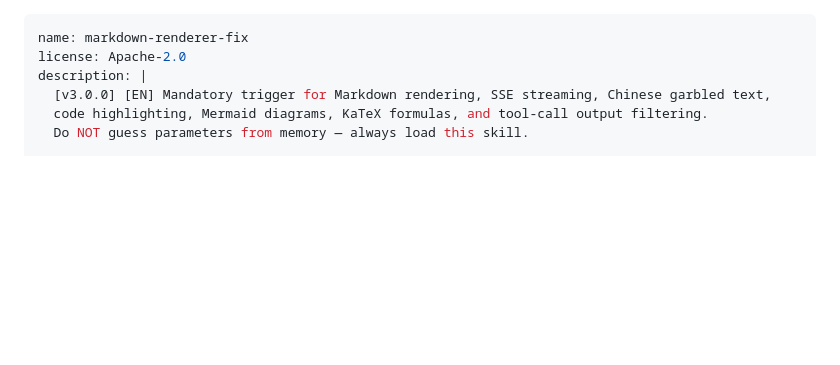
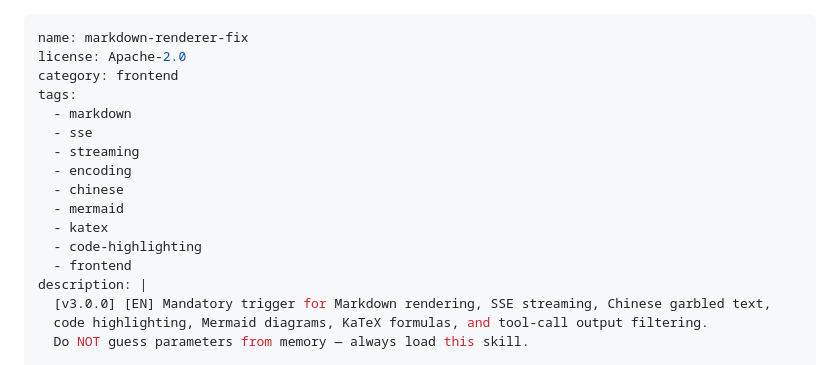
Before and after one commit to YardonYan/for-my-self-skills, a Markdown page: markdown-renderer-fix/SKILL.md, the part around the change. GitHub-like rendering; blank space fills up the shorter version.

Commit message:
docs(markdown-renderer-fix): add category and discovery tags

```diff
--- a/markdown-renderer-fix/SKILL.md
+++ b/markdown-renderer-fix/SKILL.md
@@ -1,6 +1,17 @@
 ---
 name: markdown-renderer-fix
 license: Apache-2.0
+category: frontend
+tags:
+  - markdown
+  - sse
+  - streaming
+  - encoding
+  - chinese
+  - mermaid
+  - katex
+  - code-highlighting
+  - frontend
 description: |
   [v3.0.0] [EN] Mandatory trigger for Markdown rendering, SSE streaming, Chinese garbled text,
   code highlighting, Mermaid diagrams, KaTeX formulas, and tool-call output filtering.
```
